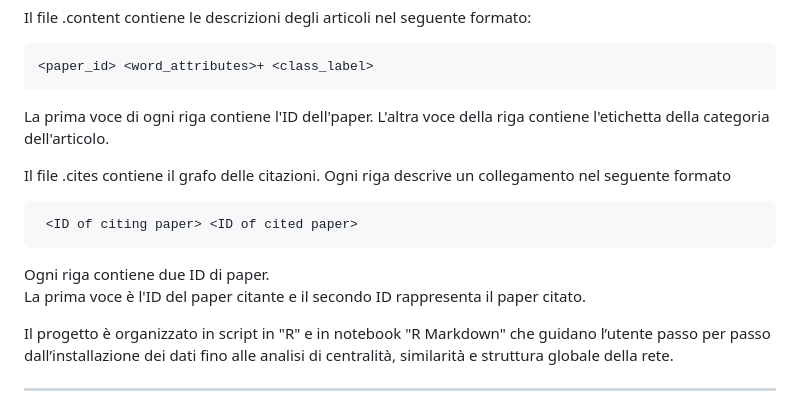
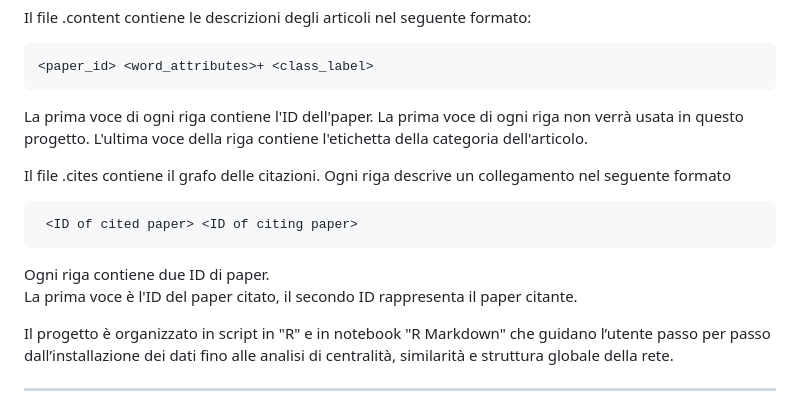
Before and after one commit to EdordoPng/cora-citation-network-analysis, a Markdown page: README.md, the part around one of its changes. GitHub-like rendering.

```diff
--- a/README.md
+++ b/README.md
@@ -20,14 +20,15 @@ Il file .content contiene le descrizioni degli articoli nel seguente formato:
   	<paper_id> <word_attributes>+ <class_label>
 
 La prima voce di ogni riga contiene l'ID dell'paper.
-L'altra voce della riga contiene l'etichetta della categoria dell'articolo.
+La prima voce di ogni riga non verrà usata in questo progetto.
+L'ultima voce della riga contiene l'etichetta della categoria dell'articolo.
 
 Il file .cites contiene il grafo delle citazioni. Ogni riga descrive un collegamento nel seguente formato
 
- 	 <ID of citing paper> <ID of cited paper>
+ 	 <ID of cited paper> <ID of citing paper>
 
 Ogni riga contiene due ID di paper.
-La prima voce è l'ID del paper citante e il secondo ID rappresenta il paper citato.
+La prima voce è l'ID del paper citato, il secondo ID rappresenta il paper citante.
 
 Il progetto è organizzato in script in "R" e in notebook "R Markdown" che guidano l’utente passo per passo dall’installazione dei dati fino alle analisi di centralità, similarità e struttura globale della rete.
 
```
Also changed, not shown: other parts of README.md (+6 -6 lines).
